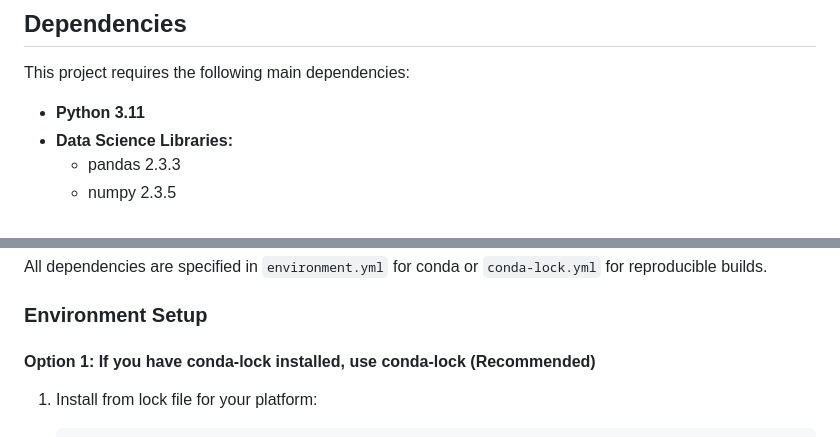
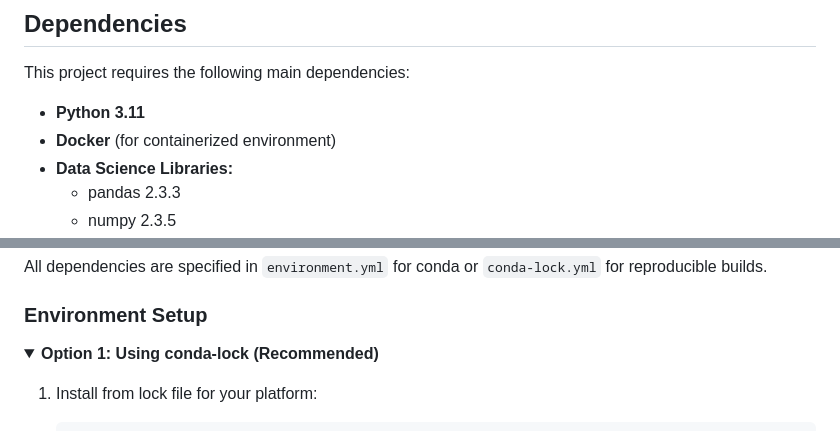
Before and after one commit to Vin-dictive/fake-real-news-detection, a Markdown page: README.md, 2 parts joined by grey strips. Drawn GitHub-style; folded sections open.

Commit message:
Removed one of the wordcloud images Added docker under dependency Added options for Env Setup

```diff
--- a/README.md
+++ b/README.md
@@ -32,6 +26,7 @@ cd fake-real-news-detection
 This project requires the following main dependencies:
 
 - **Python 3.11**
+- **Docker** (for containerized environment)
 - **Data Science Libraries:**
   - pandas 2.3.3
   - numpy 2.3.5
@@ -57,7 +52,8 @@ All dependencies are specified in `environment.yml` for conda or `conda-lock.yml
 
 ### Environment Setup
 
-#### Option 1: If you have conda-lock installed, use conda-lock (Recommended)
+<details>
+<summary><strong>Option 1: Using conda-lock (Recommended)</strong></summary>
 
 1. Install from lock file for your platform:
 
```
Also changed, not shown: other parts of README.md (+10 -8 lines).
